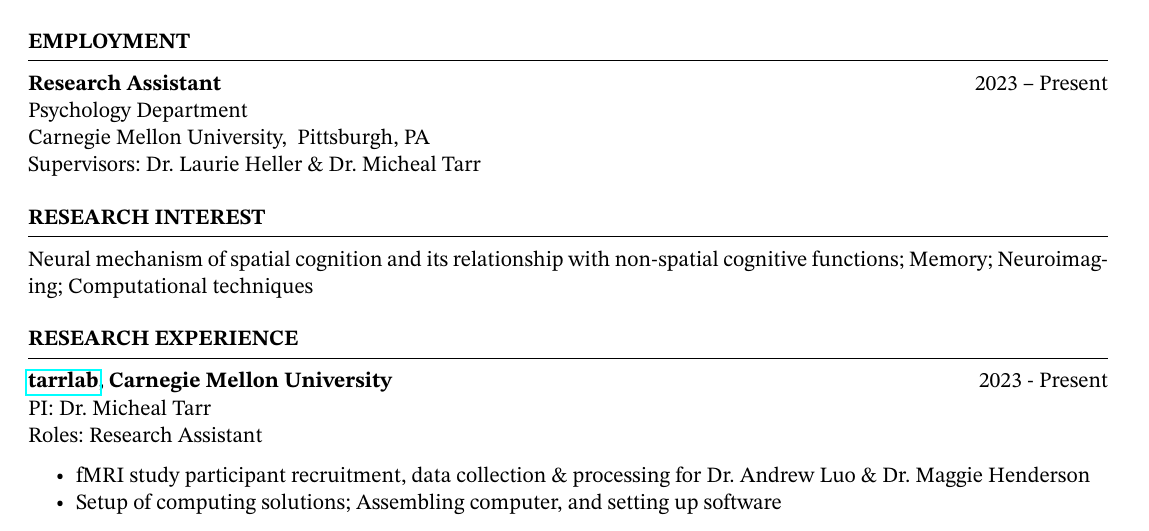
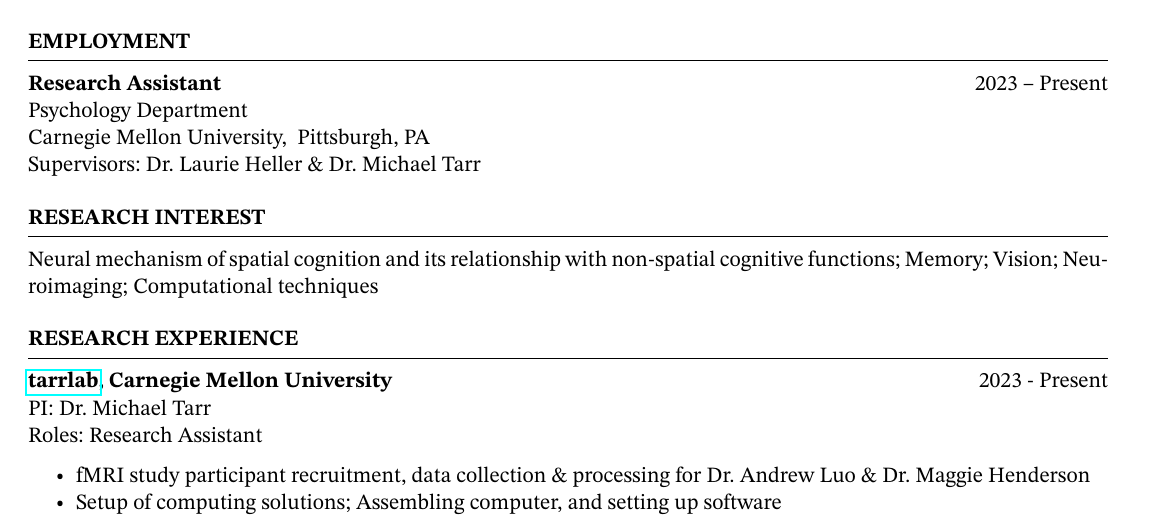
Before and after one commit to sjp117/resume, a LaTeX CV (park_resume.tex): part of page 1 of 3, cut so that both start at the same text. Compiled offline with pdfLaTeX.

Commit message:
correct name typo

```diff
--- a/park_resume.tex
+++ b/park_resume.tex
@@ -103,14 +103,14 @@
 	{\textbf{Research Assistant} \hfill {2023 -- Present}
 		\\ {Psychology Department}
 		\\ {Carnegie Mellon University, \ Pittsburgh, PA}
-		\\ {Supervisors: Dr. Laurie Heller \& Dr. Micheal Tarr}}
+		\\ {Supervisors: Dr. Laurie Heller \& Dr. Michael Tarr}}
 
 \end{rSection}
 
 
 \begin{rSection}{Research Interest}
 
-	{Neural mechanism of spatial cognition and its relationship with non-spatial cognitive functions; Memory; Neuroimaging; Computational techniques}
+	{Neural mechanism of spatial cognition and its relationship with non-spatial cognitive functions; Memory; Vision; Neuroimaging; Computational techniques}
 
 \end{rSection}
 
@@ -124,7 +124,7 @@
 
 	{\bf \href{https://sites.google.com/andrew.cmu.edu/tarrlab/}{tarrlab}, Carnegie Mellon University}
 	\hfill { 2023 - Present}
-	\\PI: Dr. Micheal Tarr
+	\\PI: Dr. Michael Tarr
 	\\Roles: Research Assistant
 
 	\begin{itemize}[nosep]
```
Also changed, not shown: park_resume.pdf.
